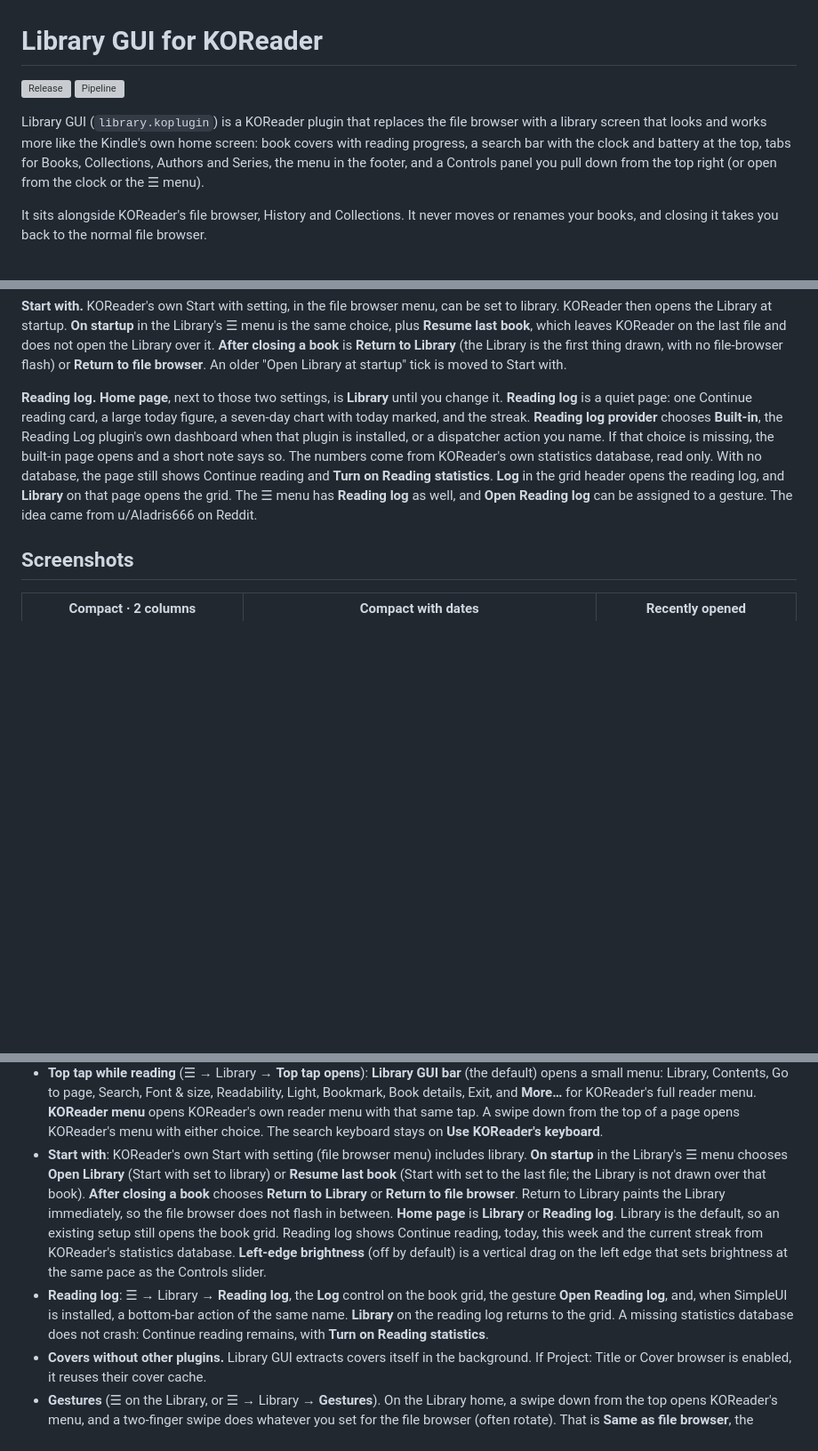
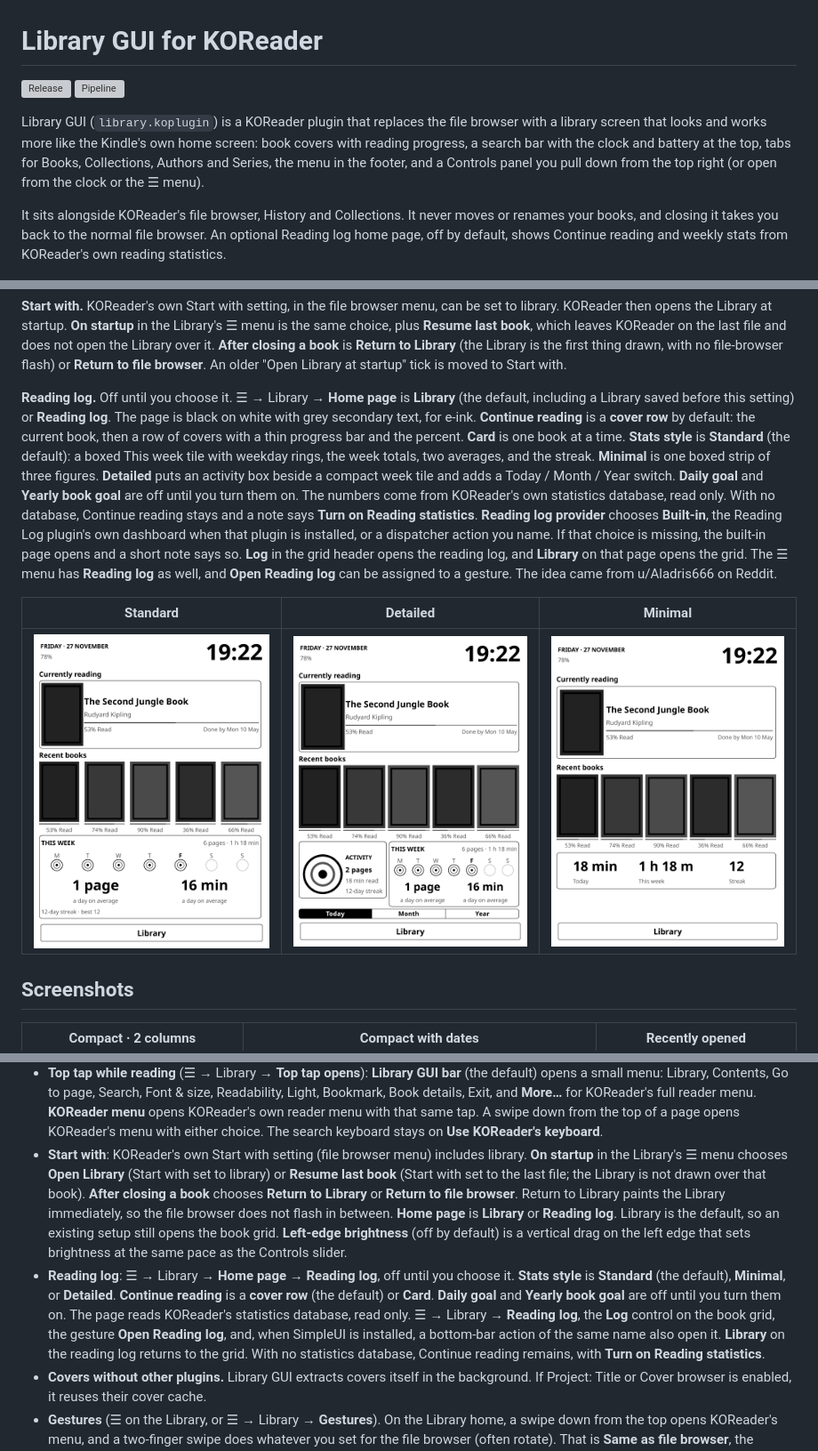
Before and after one commit to voantony/koreader-library-gui, a Markdown page: README.md, 3 parts joined by grey strips. Shown at 89% size. Rendered like a GitHub page; pictures changed too: docs/screenshots/v080-reading-log-detailed.png (added), docs/screenshots/v080-reading-log-minimal.png (added), docs/screenshots/v080-reading-log-standard.png (added); blank space fills up the shorter version; grey boxes are pictures that could not be loaded.

```diff
--- a/README.md
+++ b/README.md
@@ -5,7 +5,7 @@
 
 Library GUI (`library.koplugin`) is a KOReader plugin that replaces the file browser with a library screen that looks and works more like the Kindle's own home screen: book covers with reading progress, a search bar with the clock and battery at the top, tabs for Books, Collections, Authors and Series, the menu in the footer, and a Controls panel you pull down from the top right (or open from the clock or the ☰ menu).
 
-It sits alongside KOReader's file browser, History and Collections. It never moves or renames your books, and closing it takes you back to the normal file browser.
+It sits alongside KOReader's file browser, History and Collections. It never moves or renames your books, and closing it takes you back to the normal file browser. An optional Reading log home page, off by default, shows Continue reading and weekly stats from KOReader's own reading statistics.
 
 <p align="center"><img src="docs/screenshots/v050-widgets.png" width="420" alt="Books tab with Continue Reading and Favorites above the cover grid and one A–Z column on the right"></p>
 
@@ -45,7 +45,11 @@ The home-screen layout follows design ideas from [@drkhn1234](https://gitlab.com
 
 **Start with.** KOReader's own Start with setting, in the file browser menu, can be set to library. KOReader then opens the Library at startup. **On startup** in the Library's ☰ menu is the same choice, plus **Resume last book**, which leaves KOReader on the last file and does not open the Library over it. **After closing a book** is **Return to Library** (the Library is the first thing drawn, with no file-browser flash) or **Return to file browser**. An older "Open Library at startup" tick is moved to Start with.
 
-**Reading log.** **Home page**, next to those two settings, is **Library** until you change it. **Reading log** is a quiet page: one Continue reading card, a large today figure, a seven-day chart with today marked, and the streak. **Reading log provider** chooses **Built-in**, the Reading Log plugin's own dashboard when that plugin is installed, or a dispatcher action you name. If that choice is missing, the built-in page opens and a short note says so. The numbers come from KOReader's own statistics database, read only. With no database, the page still shows Continue reading and **Turn on Reading statistics**. **Log** in the grid header opens the reading log, and **Library** on that page opens the grid. The ☰ menu has **Reading log** as well, and **Open Reading log** can be assigned to a gesture. The idea came from u/Aladris666 on Reddit.
+**Reading log.** Off until you choose it. ☰ → Library → **Home page** is **Library** (the default, including a Library saved before this setting) or **Reading log**. The page is black on white with grey secondary text, for e-ink. **Continue reading** is a **cover row** by default: the current book, then a row of covers with a thin progress bar and the percent. **Card** is one book at a time. **Stats style** is **Standard** (the default): a boxed This week tile with weekday rings, the week totals, two averages, and the streak. **Minimal** is one boxed strip of three figures. **Detailed** puts an activity box beside a compact week tile and adds a Today / Month / Year switch. **Daily goal** and **Yearly book goal** are off until you turn them on. The numbers come from KOReader's own statistics database, read only. With no database, Continue reading stays and a note says **Turn on Reading statistics**. **Reading log provider** chooses **Built-in**, the Reading Log plugin's own dashboard when that plugin is installed, or a dispatcher action you name. If that choice is missing, the built-in page opens and a short note says so. **Log** in the grid header opens the reading log, and **Library** on that page opens the grid. The ☰ menu has **Reading log** as well, and **Open Reading log** can be assigned to a gesture. The idea came from u/Aladris666 on Reddit.
+
+| Standard | Detailed | Minimal |
+|---|---|---|
+| ![Standard stats: This week tile with weekday rings, two averages, and the streak](docs/screenshots/v080-reading-log-standard.png) | ![Detailed stats: an activity box, a compact week tile, and a Today / Month / Year switch](docs/screenshots/v080-reading-log-detailed.png) | ![Minimal stats: one boxed strip of today, this week, and the streak](docs/screenshots/v080-reading-log-minimal.png) |
 
 ## Screenshots
 
@@ -112,8 +116,8 @@ The shots on this page were taken in the KOReader emulator (1264×1680) with the
 - **Cover sleep screen**: one toggle to show the cover of the book you read last on the sleep screen. Turning it off puts back the sleep screen you had.
 - **Controls panel**: swipe down from the top right (the right half of the top of the screen; a slightly diagonal pull is fine) for Brightness and Warmth sliders and buttons for Light, Night mode, Refresh (clears e-ink ghosting), Wi-Fi, Rotate, Cover sleep and Exit (asks first, then quits KOReader). You can also tap the clock or battery beside the search bar, or choose **Controls** in the ☰ menu. Anything your device doesn't have is left out.
 - **Top tap while reading** (☰ → Library → **Top tap opens**): **Library GUI bar** (the default) opens a small menu: Library, Contents, Go to page, Search, Font & size, Readability, Light, Bookmark, Book details, Exit, and **More…** for KOReader's full reader menu. **KOReader menu** opens KOReader's own reader menu with that same tap. A swipe down from the top of a page opens KOReader's menu with either choice. The search keyboard stays on **Use KOReader's keyboard**.
-- **Start with**: KOReader's own Start with setting (file browser menu) includes library. **On startup** in the Library's ☰ menu chooses **Open Library** (Start with set to library) or **Resume last book** (Start with set to the last file; the Library is not drawn over that book). **After closing a book** chooses **Return to Library** or **Return to file browser**. Return to Library paints the Library immediately, so the file browser does not flash in between. **Home page** is **Library** or **Reading log**. Library is the default, so an existing setup still opens the book grid. Reading log shows Continue reading, today, this week and the current streak from KOReader's statistics database. **Left-edge brightness** (off by default) is a vertical drag on the left edge that sets brightness at the same pace as the Controls slider.
-- **Reading log**: ☰ → Library → **Reading log**, the **Log** control on the book grid, the gesture **Open Reading log**, and, when SimpleUI is installed, a bottom-bar action of the same name. **Library** on the reading log returns to the grid. A missing statistics database does not crash: Continue reading remains, with **Turn on Reading statistics**.
+- **Start with**: KOReader's own Start with setting (file browser menu) includes library. **On startup** in the Library's ☰ menu chooses **Open Library** (Start with set to library) or **Resume last book** (Start with set to the last file; the Library is not drawn over that book). **After closing a book** chooses **Return to Library** or **Return to file browser**. Return to Library paints the Library immediately, so the file browser does not flash in between. **Home page** is **Library** or **Reading log**. Library is the default, so an existing setup still opens the book grid. **Left-edge brightness** (off by default) is a vertical drag on the left edge that sets brightness at the same pace as the Controls slider.
+- **Reading log**: ☰ → Library → **Home page** → **Reading log**, off until you choose it. **Stats style** is **Standard** (the default), **Minimal**, or **Detailed**. **Continue reading** is a **cover row** (the default) or **Card**. **Daily goal** and **Yearly book goal** are off until you turn them on. The page reads KOReader's statistics database, read only. ☰ → Library → **Reading log**, the **Log** control on the book grid, the gesture **Open Reading log**, and, when SimpleUI is installed, a bottom-bar action of the same name also open it. **Library** on the reading log returns to the grid. With no statistics database, Continue reading remains, with **Turn on Reading statistics**.
 - **Covers without other plugins.** Library GUI extracts covers itself in the background. If Project: Title or Cover browser is enabled, it reuses their cover cache.
 - **Gestures** (☰ on the Library, or ☰ → Library → **Gestures**). On the Library home, a swipe down from the top opens KOReader's menu, and a two-finger swipe does whatever you set for the file browser (often rotate). That is **Same as file browser**, the default for every gesture. The left edge follows it while **Left-edge brightness** is off. You can instead pick **Nothing**, or an action of your own: open KOReader's menu, rotate, brightness, warmth, open the current book, the Library menu, Controls, or turn a page. Brightness still slides the light when Left-edge brightness is off. The list is the top swipe, two-finger swipes (right, left, up, down, diagonal), the screen edges, corner taps and holds, and multiswipe, pinch and spread. **KOReader gesture manager** in that menu opens the file-browser profile, which is what Same as file browser follows. A one-finger tap or swipe that starts on the A–Z strip still jumps to a letter. Open Library, Search library, Resume last book, Rescan library, and Next / Previous in series can also be assigned under *Taps and gestures*.
 
```
Also changed, not shown: other parts of README.md (+6 -6 lines).
